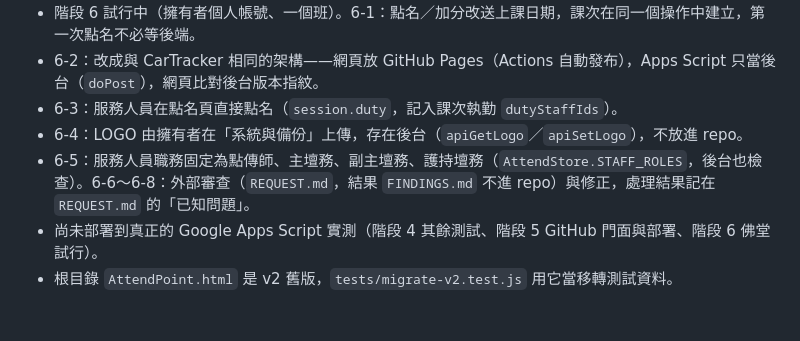
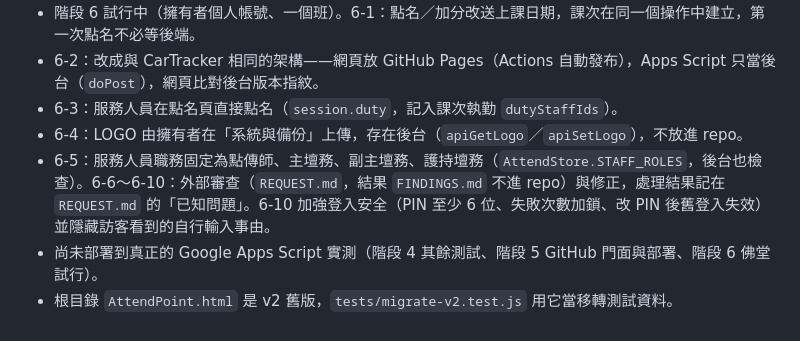
Before and after one commit to jim0954/AttendPoint, a Markdown page: CLAUDE.md, the part around the change. Rendered like a GitHub page.

```diff
--- a/CLAUDE.md
+++ b/CLAUDE.md
@@ -35,6 +35,6 @@
 - 6-2：改成與 CarTracker 相同的架構——網頁放 GitHub Pages（Actions 自動發布），Apps Script 只當後台（`doPost`），網頁比對後台版本指紋。
 - 6-3：服務人員在點名頁直接點名（`session.duty`，記入課次執勤 `dutyStaffIds`）。
 - 6-4：LOGO 由擁有者在「系統與備份」上傳，存在後台（`apiGetLogo`／`apiSetLogo`），不放進 repo。
-- 6-5：服務人員職務固定為點傳師、主壇務、副主壇務、護持壇務（`AttendStore.STAFF_ROLES`，後台也檢查）。6-6～6-8：外部審查（`REQUEST.md`，結果 `FINDINGS.md` 不進 repo）與修正，處理結果記在 `REQUEST.md` 的「已知問題」。
+- 6-5：服務人員職務固定為點傳師、主壇務、副主壇務、護持壇務（`AttendStore.STAFF_ROLES`，後台也檢查）。6-6～6-10：外部審查（`REQUEST.md`，結果 `FINDINGS.md` 不進 repo）與修正，處理結果記在 `REQUEST.md` 的「已知問題」。6-10 加強登入安全（PIN 至少 6 位、失敗次數加鎖、改 PIN 後舊登入失效）並隱藏訪客看到的自行輸入事由。
 - 尚未部署到真正的 Google Apps Script 實測（階段 4 其餘測試、階段 5 GitHub 門面與部署、階段 6 佛堂試行）。
 - 根目錄 `AttendPoint.html` 是 v2 舊版，`tests/migrate-v2.test.js` 用它當移轉測試資料。
```
Also changed, not shown: REQUEST.md (+18 -8 lines).
